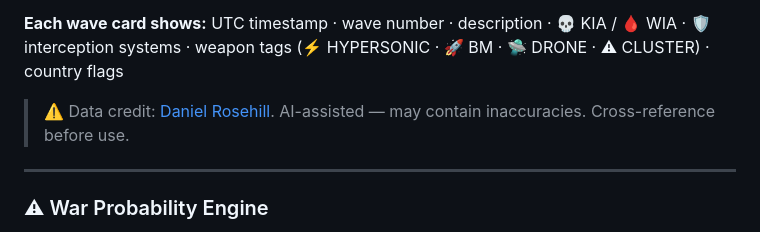
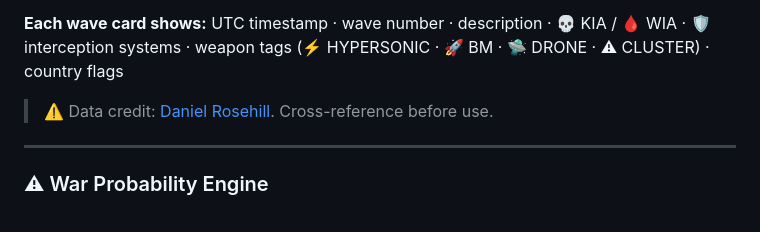
Before and after one commit to reallydeep/kindadeep, a Markdown page: README.md, the part around the change. GitHub-like rendering.

```diff
--- a/README.md
+++ b/README.md
@@ -216,7 +216,7 @@ Fetches live structured data from [`danielrosehill/Iran-Israel-War-2026-OSINT-Da
 
 **Each wave card shows:** UTC timestamp · wave number · description · 💀 KIA / 🩸 WIA · 🛡 interception systems · weapon tags (⚡ HYPERSONIC · 🚀 BM · 🛸 DRONE · ⚠ CLUSTER) · country flags
 
-> ⚠️ Data credit: [Daniel Rosehill](https://github.com/danielrosehill). AI-assisted — may contain inaccuracies. Cross-reference before use.
+> ⚠️ Data credit: [Daniel Rosehill](https://github.com/danielrosehill). Cross-reference before use.
 
 ---
 
```
